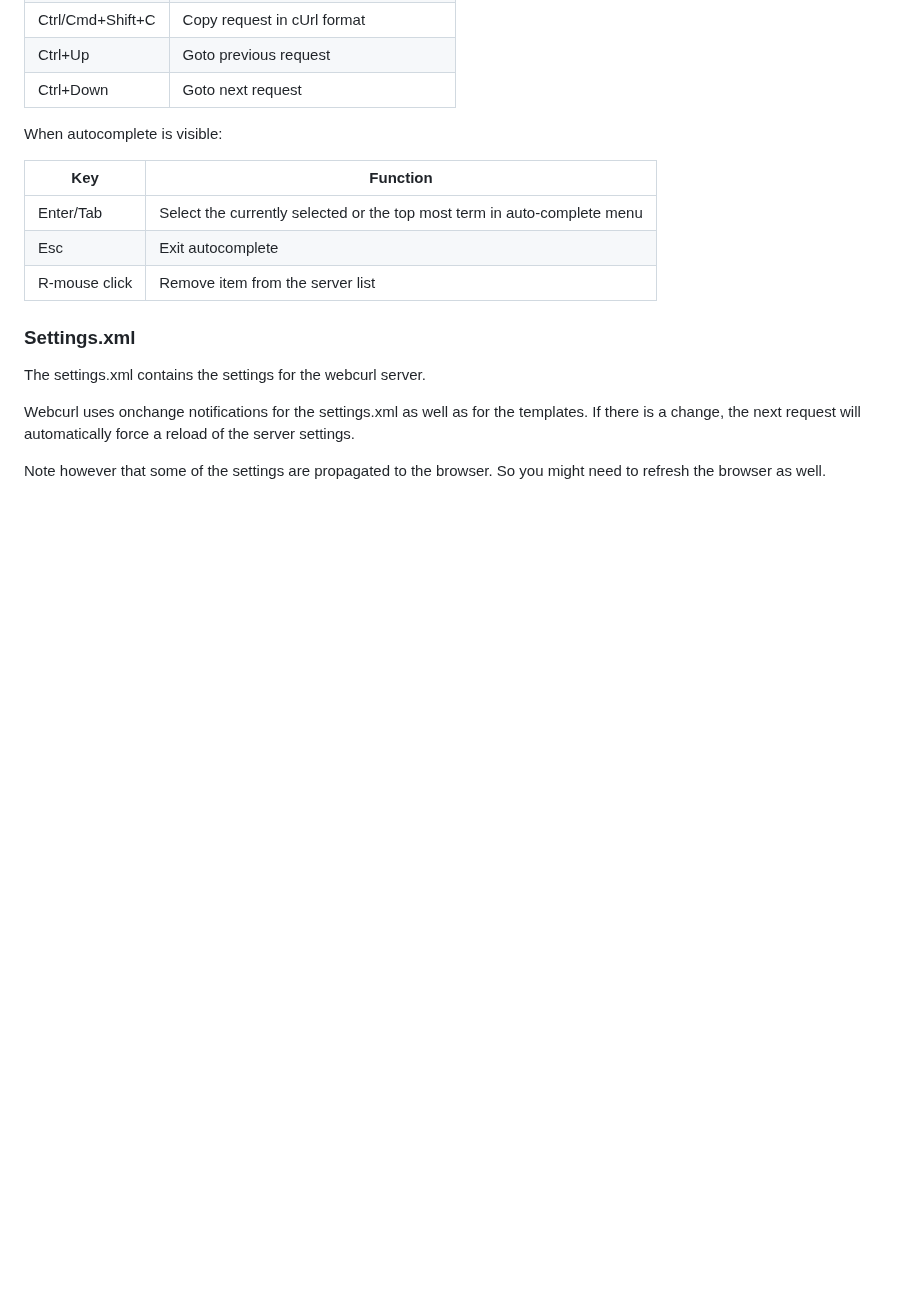
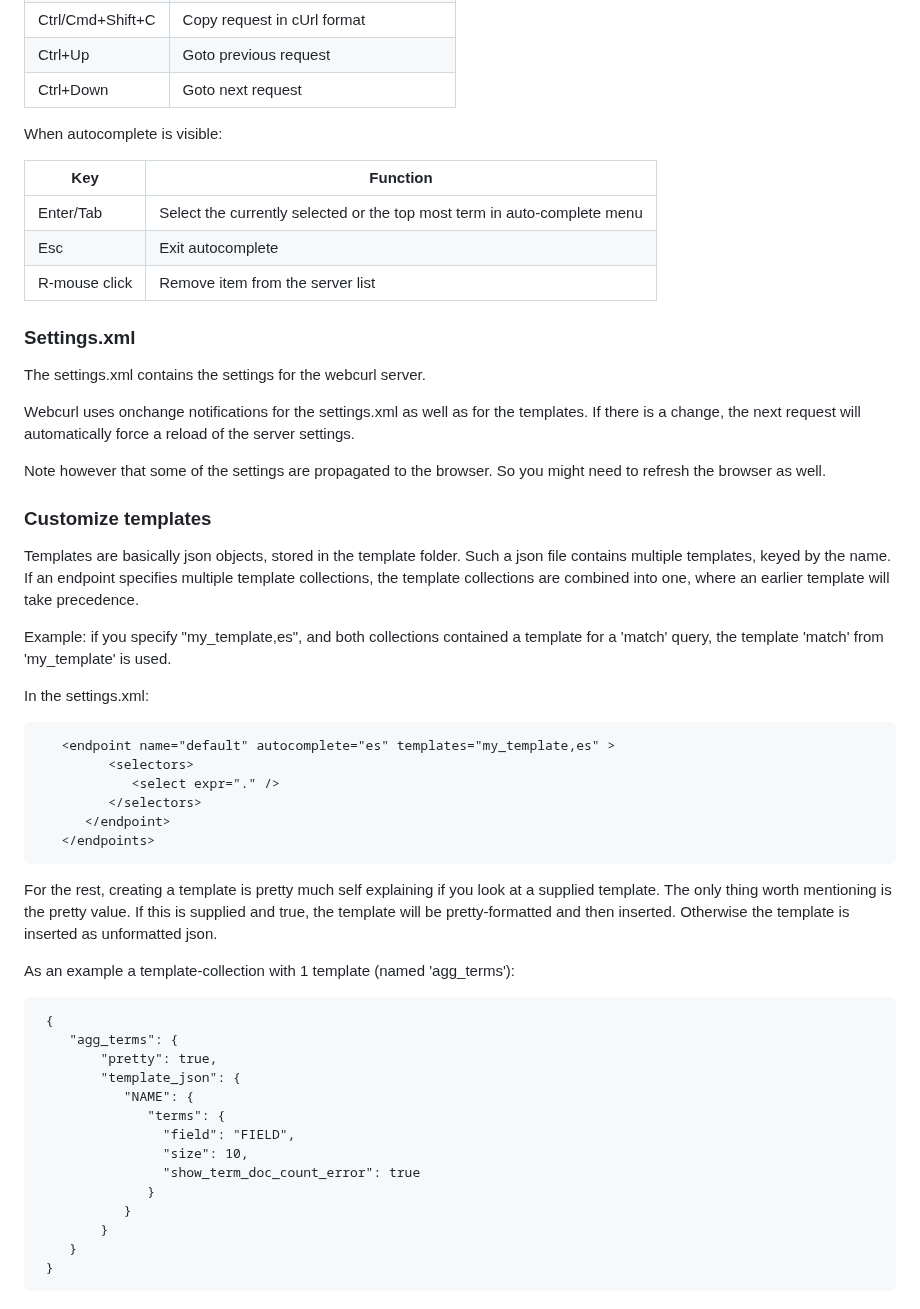
Before and after one commit to pweerd/BMCurlServer, a Markdown page: help.md, the part around the change. GitHub-like rendering; blank space fills up the shorter version.

Commit message:
Added documentation about adding templates

````diff
--- a/help.md
+++ b/help.md
@@ -174,3 +174,45 @@ The settings.xml contains the settings for the webcurl server.
 Webcurl uses onchange notifications for the settings.xml as well as for the templates. If there is a change, the next request will automatically force a reload of the server settings.
 
 Note however that some of the settings are propagated to the browser. So you might need to refresh the browser as well.
+
+
+
+### Customize templates
+
+Templates are basically json objects, stored in the template folder.
+Such a json file contains multiple templates, keyed by the name.
+If an endpoint specifies multiple template collections, the template collections are combined into one, where an earlier template will take precedence.
+
+Example: if you specify "my_template,es", and both collections contained a template for a 'match' query, the template 'match' from 'my_template' is used.
+
+In the settings.xml:
+
+```
+   <endpoint name="default" autocomplete="es" templates="my_template,es" >
+         <selectors>
+            <select expr="." />
+         </selectors>
+      </endpoint>
+   </endpoints>
+```
+
+For the rest, creating a template is pretty much self explaining if you look at a supplied template. The only thing worth mentioning is the pretty value. If this is supplied and true, the template will be pretty-formatted and then inserted. Otherwise the template is inserted as unformatted json.
+
+As an example a template-collection with 1 template (named 'agg_terms'):
+
+```
+ {
+    "agg_terms": {
+        "pretty": true,
+        "template_json": {
+           "NAME": {
+              "terms": {
+                "field": "FIELD",
+                "size": 10,
+                "show_term_doc_count_error": true
+              }
+           }
+        }
+    }
+ }
+```
````
